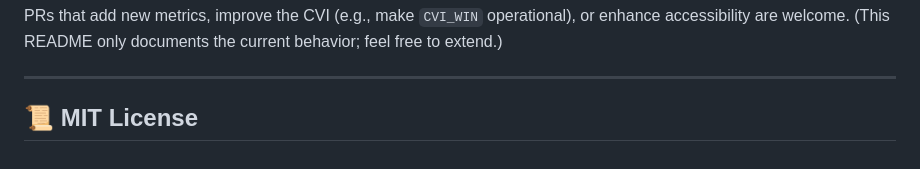
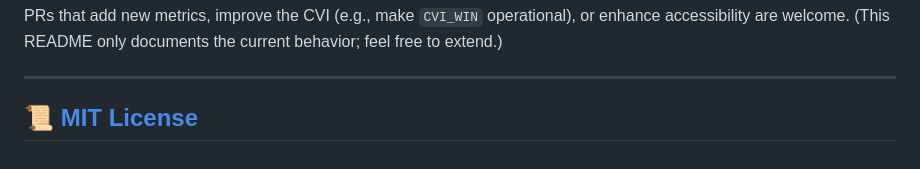
Before and after one commit to Marchev-Science/partificial-life, a Markdown page: README.md, the part around the change. Rendered like a GitHub page.

```diff
--- a/README.md
+++ b/README.md
@@ -87,4 +87,4 @@ PRs that add new metrics, improve the CVI (e.g., make `CVI_WIN` operational), or
 
 ---
 
-## 📜 MIT License
+## 📜 [MIT License](LICENSE)
```
